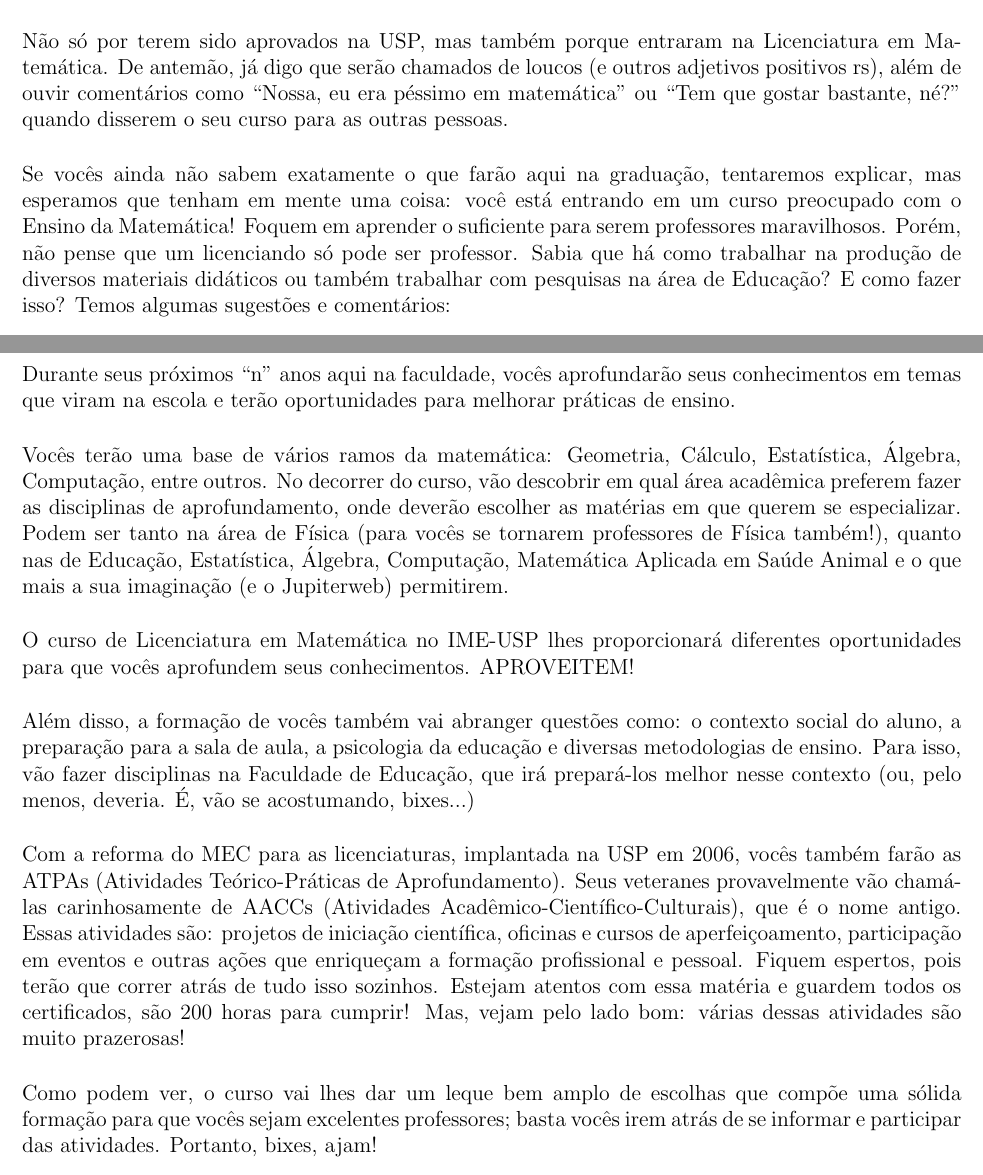
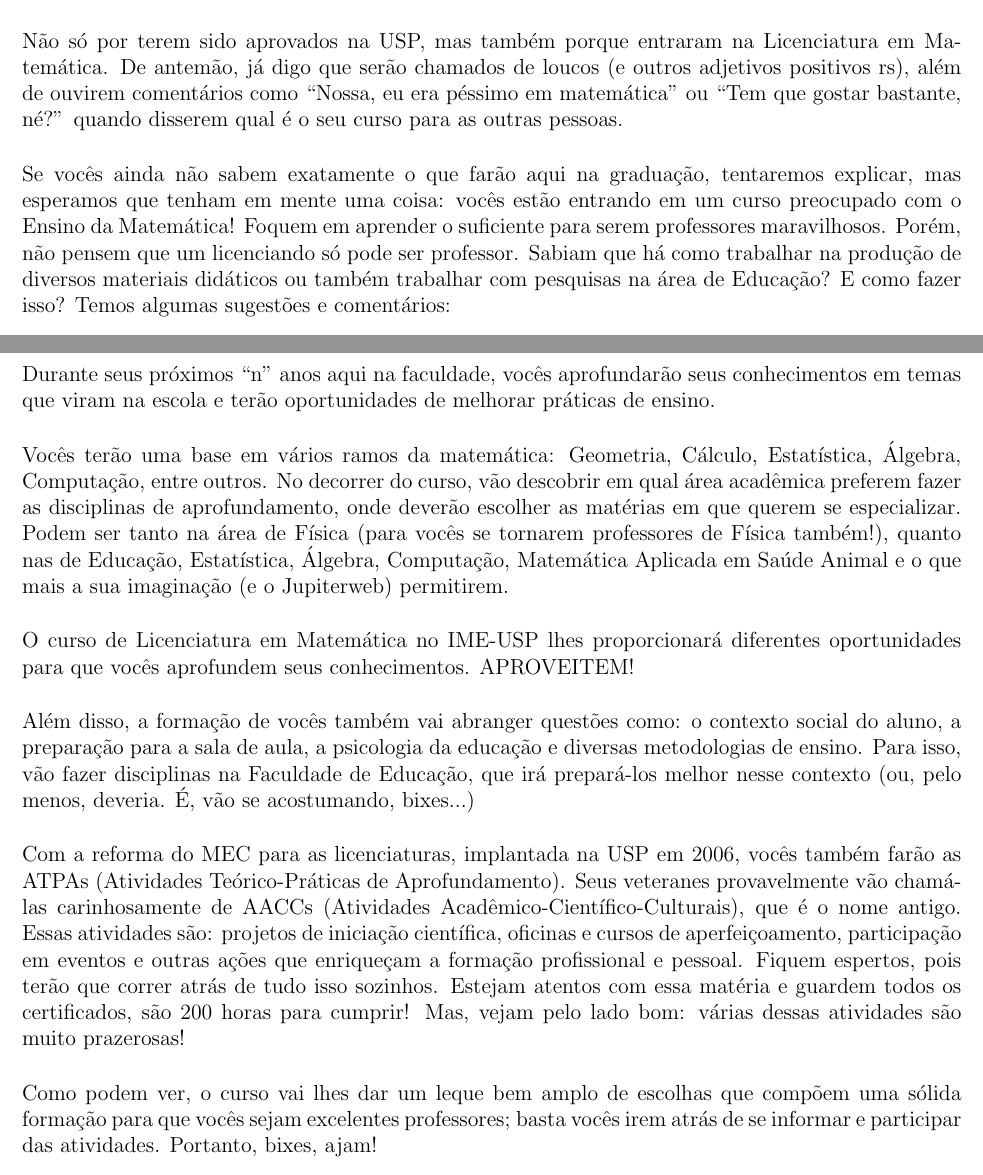
Before and after one commit to Kazuo256/guiadobixo, a LaTeX document (src/GuiaDoBixo.tex, which reads src/cursos_lic.tex): two parts of pages 31 and 33 of 117, joined at a grey line, cut so that both start at the same text. Compiled offline with pdfLaTeX.

Commit message:
Revisão
Correção de alguns pequenos errinhos de concordância, escrita e pronome.

```diff
--- a/src/cursos_lic.tex
+++ b/src/cursos_lic.tex
@@ -4,15 +4,15 @@ Olá, bixes! Se vocês chegaram até aqui, então parabéns!
 
 Não só por terem sido aprovados na USP, mas também porque entraram na
 Licenciatura em Matemática. De antemão, já digo que serão chamados de
-loucos (e outros adjetivos positivos rs), além de ouvir comentários como
+loucos (e outros adjetivos positivos rs), além de ouvirem comentários como
 ``Nossa, eu era péssimo em matemática'' ou ``Tem que gostar bastante,
-né?'' quando disserem o seu curso para as outras pessoas.
+né?'' quando disserem qual é o seu curso para as outras pessoas.
 
 Se vocês ainda não sabem exatamente o que farão aqui na graduação, tentaremos
-explicar, mas esperamos que tenham em mente uma coisa: você está entrando em um
+explicar, mas esperamos que tenham em mente uma coisa: vocês estão entrando em um
 curso preocupado com o Ensino da Matemática! Foquem em aprender o suficiente para
-serem professores maravilhosos. Porém, não pense que um licenciando só pode ser professor.
-Sabia que há como trabalhar na produção de diversos materiais didáticos ou também trabalhar
+serem professores maravilhosos. Porém, não pensem que um licenciando só pode ser professor.
+Sabiam que há como trabalhar na produção de diversos materiais didáticos ou também trabalhar
 com pesquisas na área de Educação? E como fazer isso?  Temos algumas sugestões e comentários:
 
 Primeiramente, não caiam na conversa de seus veteranes e colegas dos bacharelados
@@ -28,10 +28,10 @@ competências para fazer o aluno compreender esse universo tão mágico que é a
 Matemática. Se vocês chegaram até aqui com vontade de serem professores, então
 podem ter tido bons professores. Inspirem-se neles e os superem. Durante seus
 próximos ``n'' anos aqui na faculdade, vocês aprofundarão seus conhecimentos em
-temas que viram na escola e terão oportunidades para melhorar práticas de ensino.
+temas que viram na escola e terão oportunidades de melhorar práticas de ensino.
 
 
-Vocês terão uma base de vários ramos da matemática: Geometria, Cálculo,
+Vocês terão uma base em vários ramos da matemática: Geometria, Cálculo,
 Estatística, Álgebra, Computação, entre outros. No decorrer do curso, vão
 descobrir em qual área acadêmica preferem fazer as disciplinas de
 aprofundamento, onde deverão escolher as matérias em que querem se especializar.
@@ -59,7 +59,7 @@ Estejam atentos com essa matéria e guardem todos os certificados, são 200 hora
 Mas, vejam pelo lado bom: várias dessas atividades são muito prazerosas!
 
 Como podem ver, o curso vai lhes dar um leque bem amplo de escolhas que
-compõe uma sólida formação para que vocês sejam excelentes professores; basta
+compõem uma sólida formação para que vocês sejam excelentes professores; basta
 vocês irem atrás de se informar e participar das atividades. Portanto, bixes, ajam!
 
 \begin{subsubsecao}{Dicas da cartola!}
```
Also changed, not shown: src/cursos_lic.tex (2 more changed lines).
